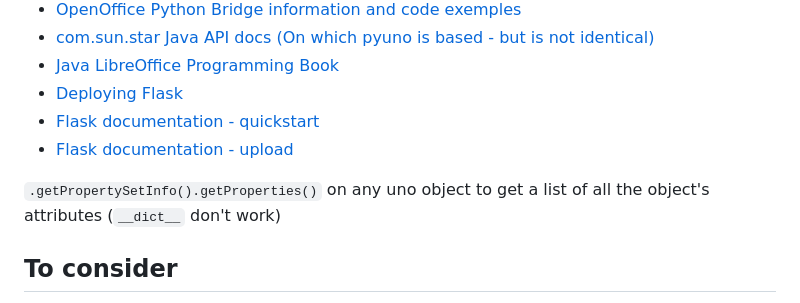
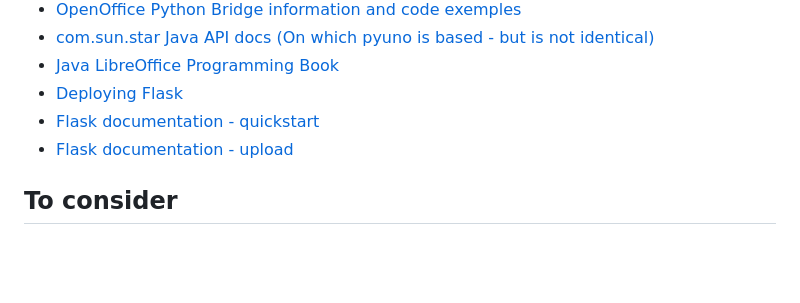
Before and after one commit to Probesys/lotemplate, a Markdown page: README.md, the part around the change. GitHub-like rendering; blank space fills up the shorter version.

Commit message:
📄 readme: getProperties infos removal

```diff
--- a/README.md
+++ b/README.md
@@ -187,9 +187,6 @@ For trying to fix these problems, you can try:
 - [Flask documentation - quickstart](https://flask.palletsprojects.com/en/2.0.x/quickstart/)
 - [Flask documentation - upload](https://flask.palletsprojects.com/en/2.0.x/patterns/fileuploads/)
 
-`.getPropertySetInfo().getProperties()` on any uno object to get a list of all the object's attributes
-(`__dict__` don't work)
-
 ## To consider
 
 - Possibly to add dynamic images in tables
```
